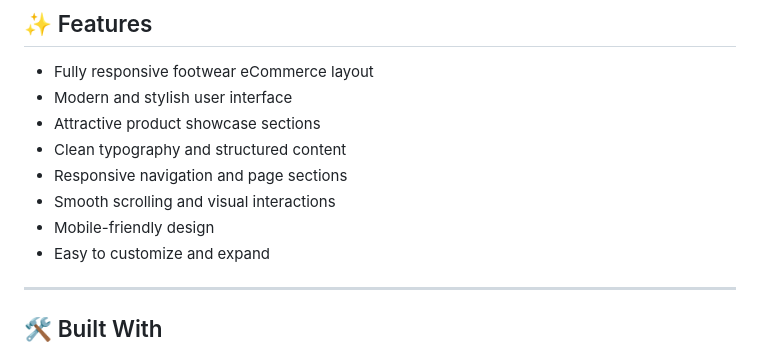
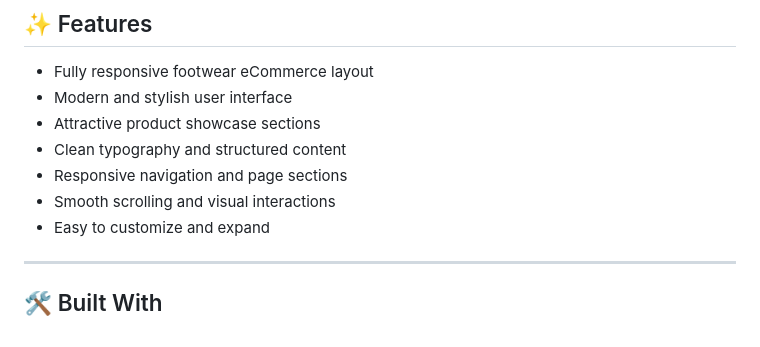
Before and after one commit to codewith-salman/Footcap-Shoes-Website, a Markdown page: README.md, the part around the change. Rendered like a GitHub page.

Commit message:
Remove mobile-friendly design from README features
Removed mention of mobile-friendly design from features.

```diff
--- a/README.md
+++ b/README.md
@@ -80,7 +80,6 @@ Ideal for:
 - Clean typography and structured content
 - Responsive navigation and page sections
 - Smooth scrolling and visual interactions
-- Mobile-friendly design
 - Easy to customize and expand
 
 ---
```
